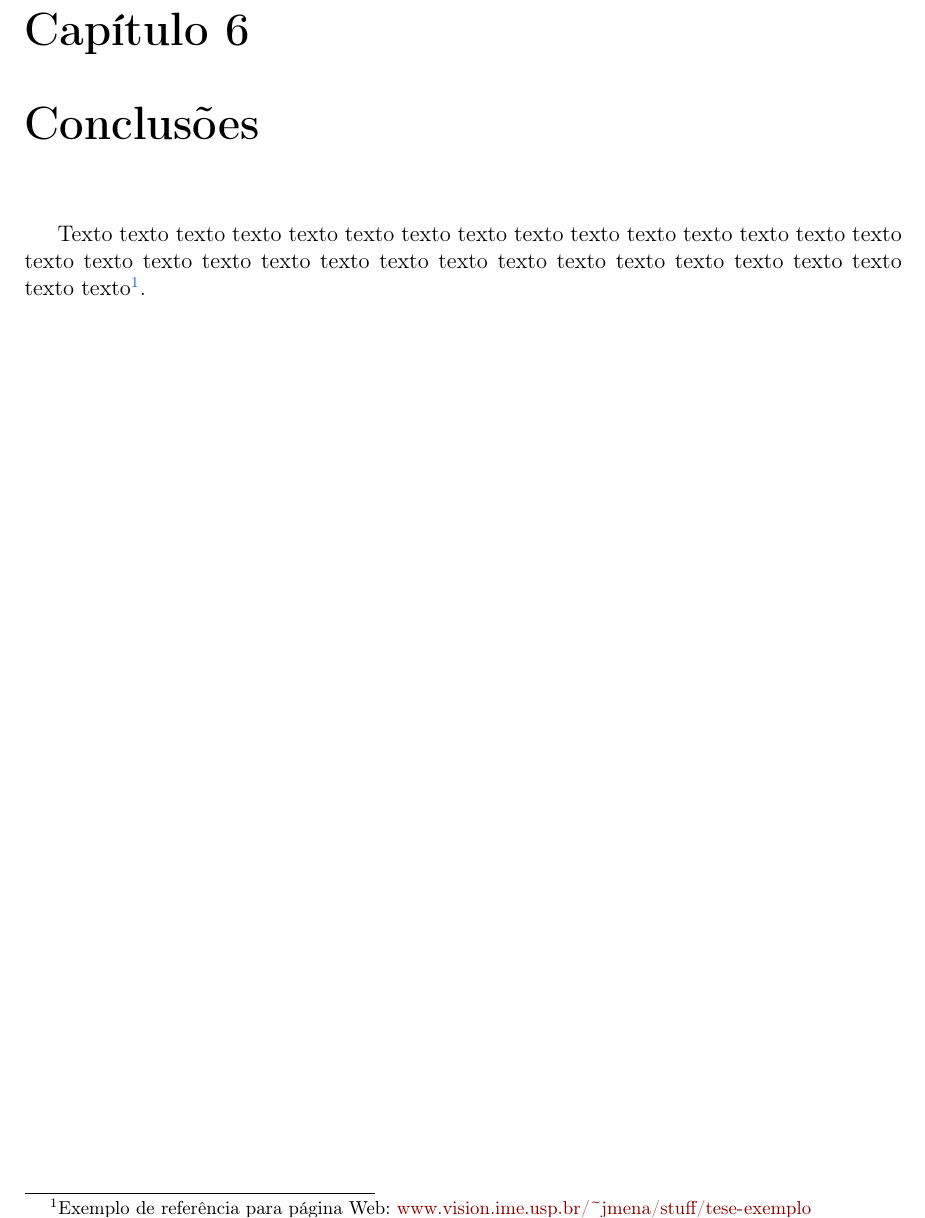
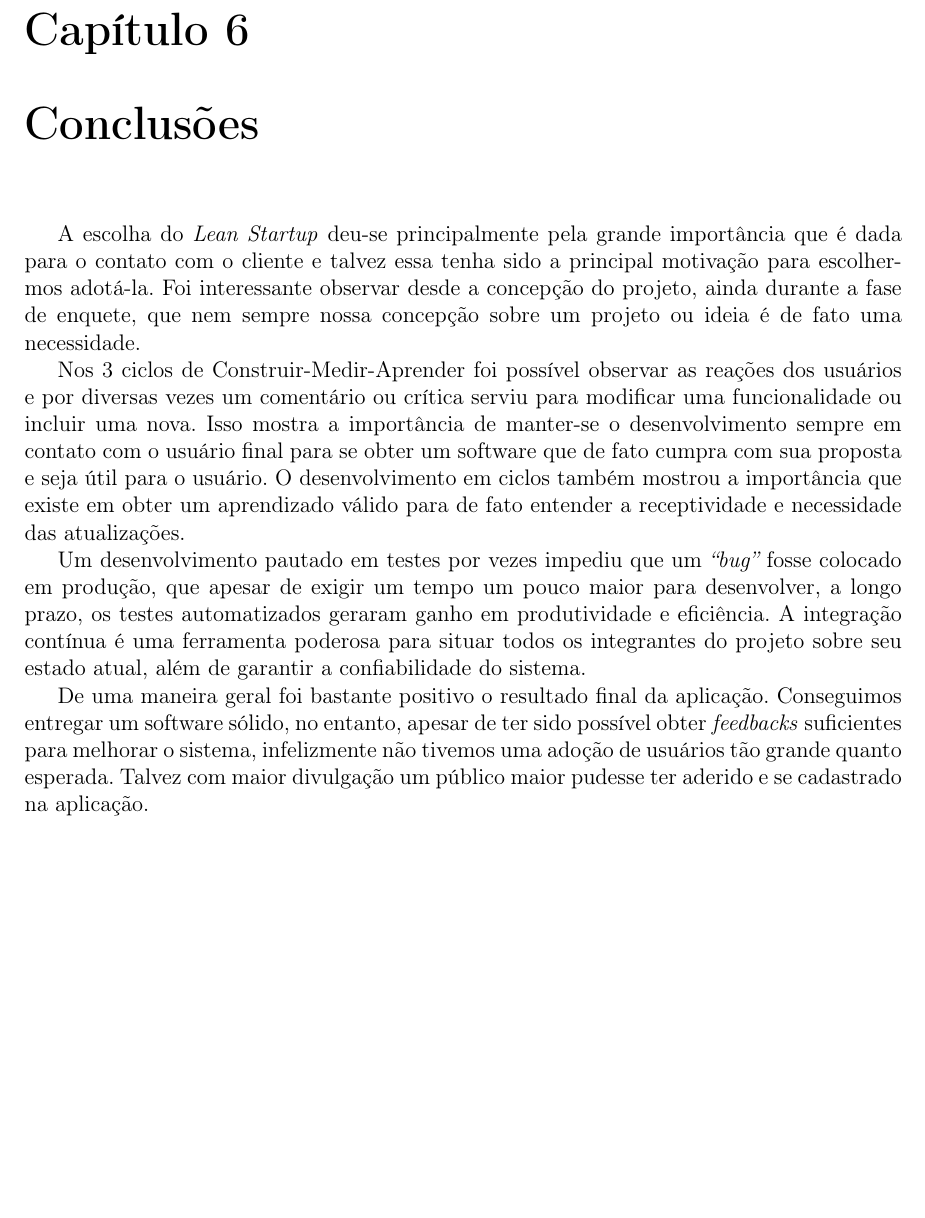
Before and after one commit to caioquinta/monografia, a LaTeX thesis (monografia_template.tex, which reads cap-conclusoes.tex): part of page 59 of 61, cut so that both start at the same text, the shorter picture padded with empty space. Compiled offline with pdfLaTeX.

Commit message:
adicionado conclusão

```diff
--- a/cap-conclusoes.tex
+++ b/cap-conclusoes.tex
@@ -2,7 +2,10 @@
 \chapter{Conclusões}
 \label{cap:conclusoes}
 
-Texto texto texto texto texto texto texto texto texto texto texto texto texto
-texto texto texto texto texto texto texto texto texto texto texto texto texto
-texto texto texto texto texto texto\footnote{Exemplo de referência para página
-Web: \url{www.vision.ime.usp.br/~jmena/stuff/tese-exemplo}}.
+\par A escolha do \emph{Lean Startup} deu-se principalmente pela grande importância que é dada para o contato com o cliente e talvez essa tenha sido a principal motivação para escolhermos adotá-la. Foi interessante observar desde a concepção do projeto, ainda durante a fase de enquete, que nem sempre nossa concepção sobre um projeto ou ideia é de fato uma necessidade.
+
+\par Nos 3 ciclos de Construir-Medir-Aprender foi possível observar as reações dos usuários e por diversas vezes um comentário ou crítica serviu para modificar uma funcionalidade ou incluir uma nova. Isso mostra a importância de manter-se o desenvolvimento sempre em contato com o usuário final para se obter um software que de fato cumpra com sua proposta e seja útil para o usuário. O desenvolvimento em ciclos também mostrou a importância que existe em obter um aprendizado válido para de fato entender a receptividade e necessidade das atualizações.
+
+\par Um desenvolvimento pautado em testes por vezes impediu que um \emph{``bug''} fosse colocado em produção, que apesar de exigir um tempo um pouco maior para desenvolver, a longo prazo, os testes automatizados geraram ganho em produtividade e eficiência. A integração contínua é uma ferramenta poderosa para situar todos os integrantes do projeto sobre seu estado atual, além de garantir a confiabilidade do sistema.
+
+\par De uma maneira geral foi bastante positivo o resultado final da aplicação. Conseguimos entregar um software sólido, no entanto, apesar de ter sido possível obter \emph{feedbacks} suficientes para melhorar o sistema, infelizmente não tivemos uma adoção de usuários tão grande quanto esperada. Talvez com maior divulgação um público maior pudesse ter aderido e se cadastrado na aplicação.
```
